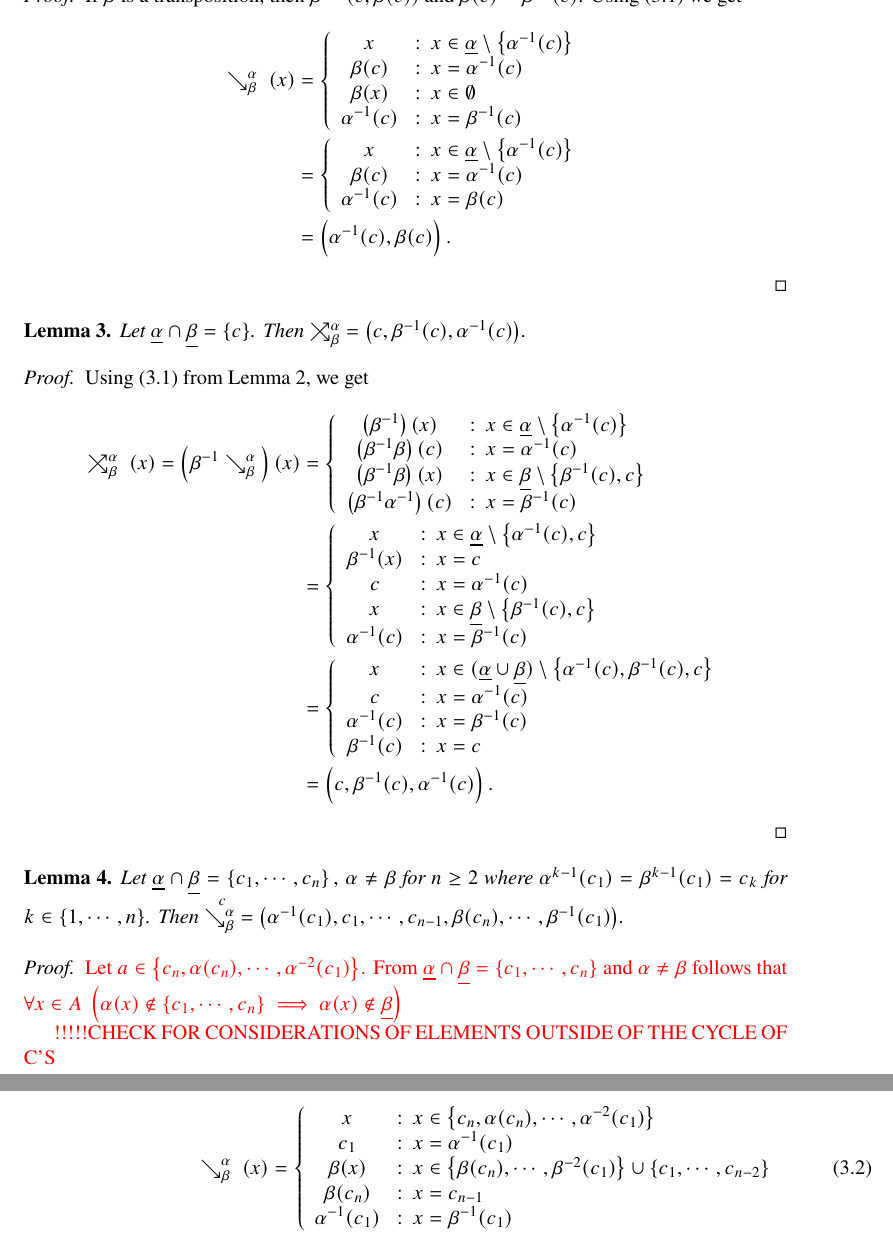
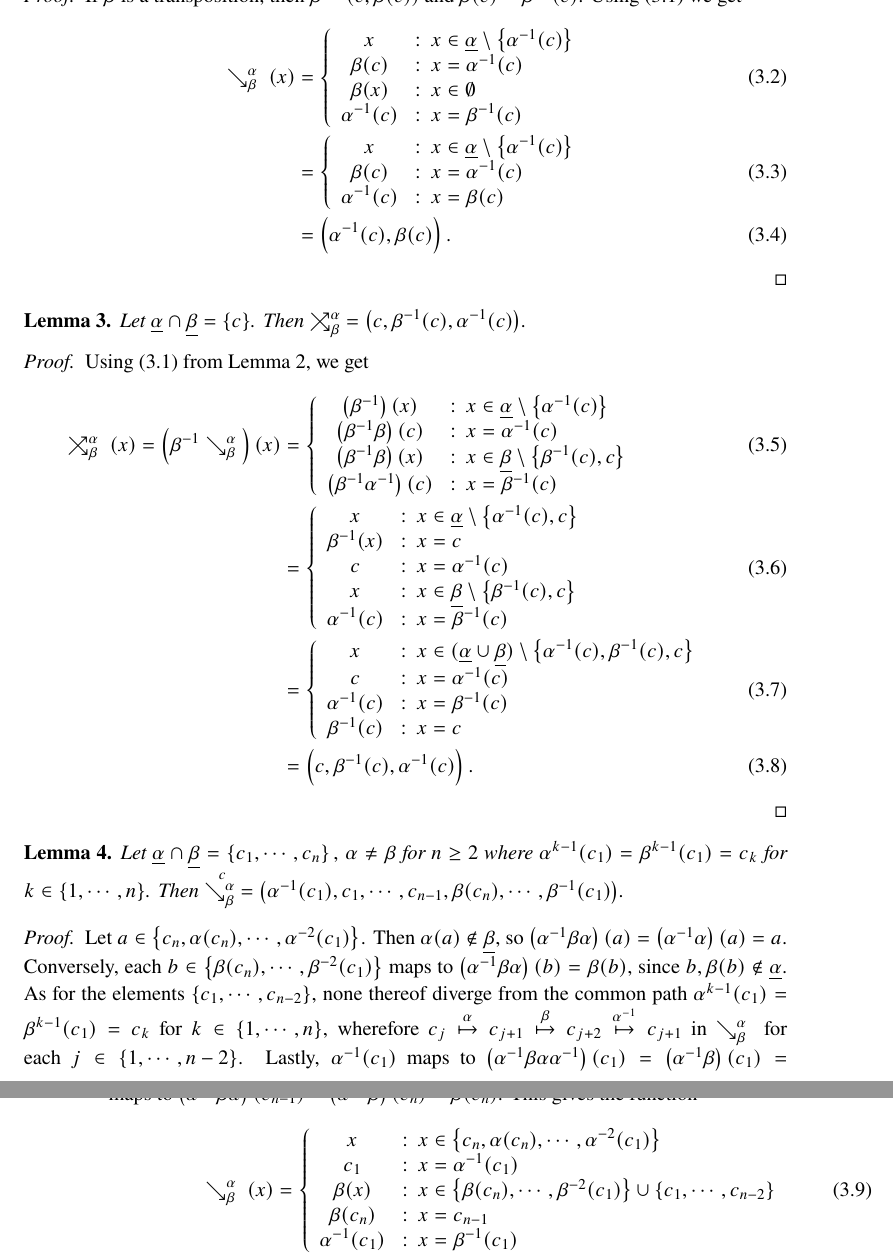
Before and after one commit to ase22003/Permutation-Group-Project, a LaTeX thesis (Report/main.tex): two parts of pages 12 and 13 of 18, joined at a grey line, cut so that both start at the same text. Compiled offline with pdfLaTeX.

Commit message:
added proof for lemma 4

```diff
--- a/Report/main.tex
+++ b/Report/main.tex
@@ -562,7 +562,7 @@ In the trivial case where they share no element, the permutations commute, so th
 \end{corollary}
 \begin{proof}
 	If \(\beta\) is a transposition, then \(\beta=\left(c,\beta(c)\right)\) and \(\beta(c)=\beta\inv(c)\). Using (\ref{conj}) we get
-\begin{align*}
+\begin{align}
 	\conjl \alpha \beta (x) &= \left\{
 				\begin{array}{cl}
 					x & : \ x\in\alphaset\setminus\left\{\alpha\inv(c)\right\} \\
@@ -592,7 +592,7 @@ In the trivial case where they share no element, the permutations commute, so th
 
 \begin{proof}
 	Using (\ref{conj}) from Lemma \ref{lmconj}, we get
-	\begin{align*}
+	\begin{align}
 		\comml\alpha\beta(x) = \left(\beta\inv\conjl\alpha\beta\right)(x)
 			&= \left\{
 					\begin{array}{cl}
@@ -637,15 +637,12 @@ In the trivial case where they share no element, the permutations commute, so th
 \end{lemma}
 
 \begin{proof}
-\color{red}
-	%Let \(b\in\alphaset\setminus\left\{\alpha\inv(c_1),c_1,\cdots,c_{n-1}\right\}\), then the conjugation fixes \(b\). Note that if \(\alpha\) and \(\beta\) only share two elements, then \(c_1=c_{n-1}\). \(c_{n-1}\) maps to \(\beta(c_n)\) and \(\forall i\in\left\{1,\cdots,n-2\right\}\ \left( c_i\mapsto c_{i+1} \right)\) given that \(n\geq 3\). Each \(g\in\betaset\setminus\left\{\beta\inv(c_1),c_1,\cdots,c_{n}\right\}\) map to \(\beta(g)\). Lastly, \(\alpha\inv(c_1)\mapsto c_1\) and \(\beta\inv(c_1)\mapsto\alpha\inv(c_1)\). This yields the function
-	Let \(a\in\set{\spann {c_n, \alpha(c_n)} \alpha^{-2}(c_1)}\).
-	From \(\alphaset\cap\betaset = \set{\spann {c_1} c_n }\) and \(\alpha\neq\beta\) follows that \(\foralll{x\in A}{\alpha(x)\notin\set{\spann {c_1} c_n} \implies \alpha(x)\notin\betaset}\)
-	%Then \(\alpha(a)\notin\set{\spann {c_1} c_n} \implies \alpha(a)\notin\betaset\), since \(\alphaset\cap\betaset = \set{\spann {c_1} c_n }\) and \(\alpha\neq\beta\), hencewhy \(\alpha\inv\beta\alpha(a)=\alpha\inv\alpha(a)=a\).
+	%%Let \(b\in\alphaset\setminus\left\{\alpha\inv(c_1),c_1,\cdots,c_{n-1}\right\}\), then the conjugation fixes \(b\). Note that if \(\alpha\) and \(\beta\) only share two elements, then \(c_1=c_{n-1}\). \(c_{n-1}\) maps to \(\beta(c_n)\) and \(\forall i\in\left\{1,\cdots,n-2\right\}\ \left( c_i\mapsto c_{i+1} \right)\) given that \(n\geq 3\). Each \(g\in\betaset\setminus\left\{\beta\inv(c_1),c_1,\cdots,c_{n}\right\}\) map to \(\beta(g)\). Lastly, \(\alpha\inv(c_1)\mapsto c_1\) and \(\beta\inv(c_1)\mapsto\alpha\inv(c_1)\). This yields the function
+	%Let \(a\in\set{\spann {c_n, \alpha(c_n)} \alpha^{-2}(c_1)}\).
+	%From \(\alphaset\cap\betaset = \set{\spann {c_1} c_n }\) and \(\alpha\neq\beta\) follows that \(\foralll{x\in A}{\alpha(x)\notin\set{\spann {c_1} c_n} \implies \alpha(x)\notin\betaset}\)
+	%%Then \(\alpha(a)\notin\set{\spann {c_1} c_n} \implies \alpha(a)\notin\betaset\), since \(\alphaset\cap\betaset = \set{\spann {c_1} c_n }\) and \(\alpha\neq\beta\), hencewhy \(\alpha\inv\beta\alpha(a)=\alpha\inv\alpha(a)=a\).
 
-	!!!!!CHECK FOR CONSIDERATIONS OF ELEMENTS OUTSIDE OF THE CYCLE OF C'S
-
-	\color{black}
+	Let \(a\in\set{\spann {c_n, \alpha(c_n)} \alpha^{-2}(c_1)}\). Then \(\alpha(a)\notin\betaset\), so \(\prnth{\alpha\inv\beta\alpha}(a)=\prnth{\alpha\inv\alpha}(a)=a\). Conversely, each \(b\in\set{\spann {\beta(c_n)} \beta^{-2}(c_1)}\) maps to \(\prnth{\alpha\inv\beta\alpha}(b)=\beta(b)\), since \(b,\beta(b) \notin\alphaset\). As for the elements \(\set{\spann {c_1} c_{n-2}}\), none thereof diverge from the common path \(\alpha^{k-1}(c_1) = \beta^{k-1}(c_1) = c_k\) for \( k\in\set{\spann 1 n}\), wherefore \(c_j \overset{\alpha}\mapsto c_{j+1} \overset{\beta}\mapsto c_{j+2} \overset{\alpha\inv}\mapsto c_{j+1}\) in \(\conjl\alpha\beta\) for each \(j\in\set{\spann 1 n-2}\). Lastly, \(\alpha\inv(c_1)\) maps to \(\prnth{\alpha\inv\beta\alpha\alpha\inv}(c_1)=\prnth{\alpha\inv\beta}(c_1)=\alpha\inv(c_2)=c_1\), \(\beta\inv(c_1)\) maps to \(\prnth{\alpha\inv\beta\alpha\beta\inv}(c_1)=\prnth{\alpha\inv\beta\beta\inv}(c_1)=\alpha\inv(c_1)\) and \(c_{n-1}\) maps to \(\prnth{\alpha\inv\beta\alpha}(c_{n-1})=\prnth{\alpha\inv\beta}(c_n)=\beta(c_n)\). This gives the function
 	\begin{align}
 		\conjl \alpha \beta (x) &= \left\{
 				\begin{array}{cl}
```
Also changed, not shown: Report/main.pdf, Report/main.tex (6 more changed lines).
